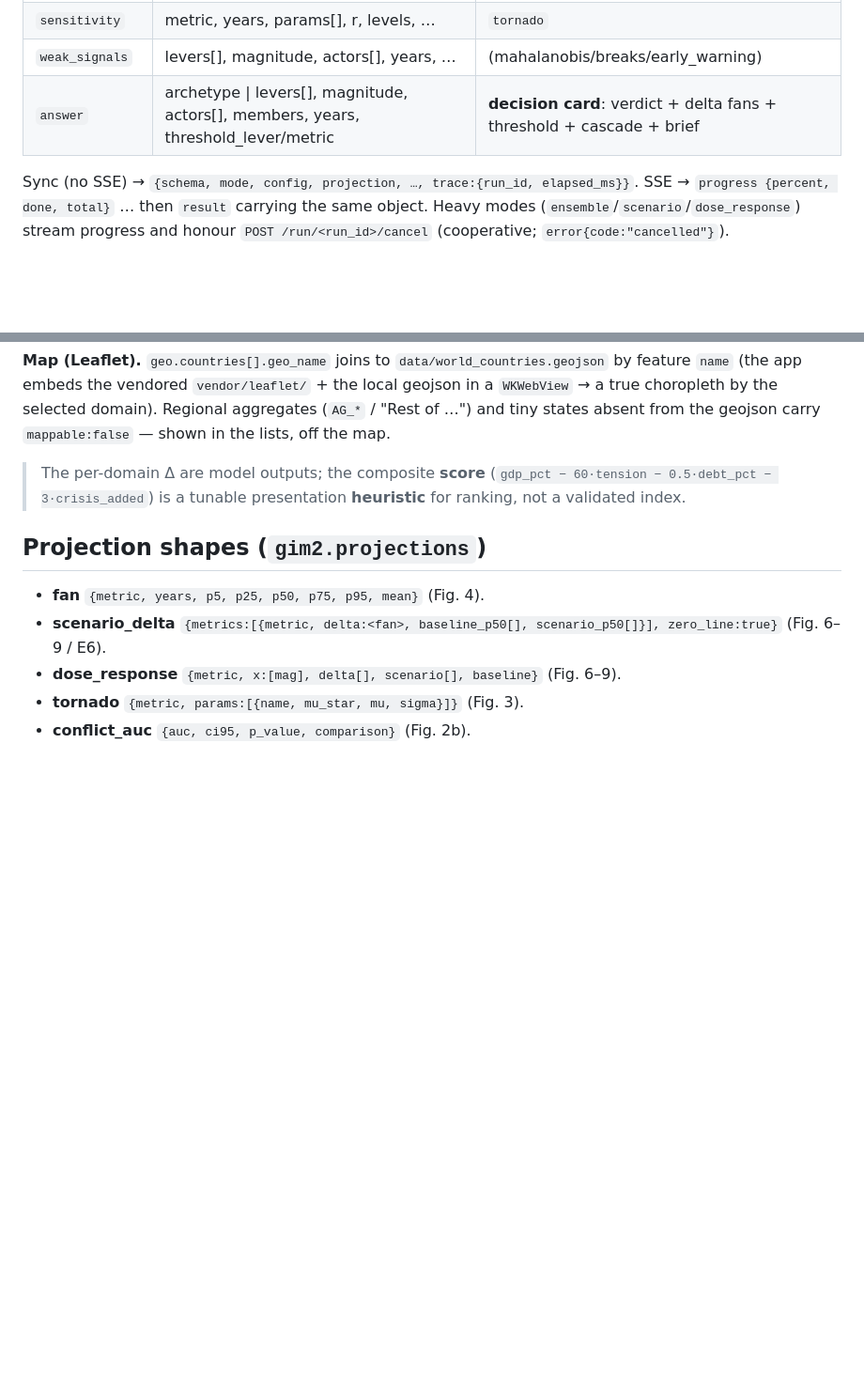
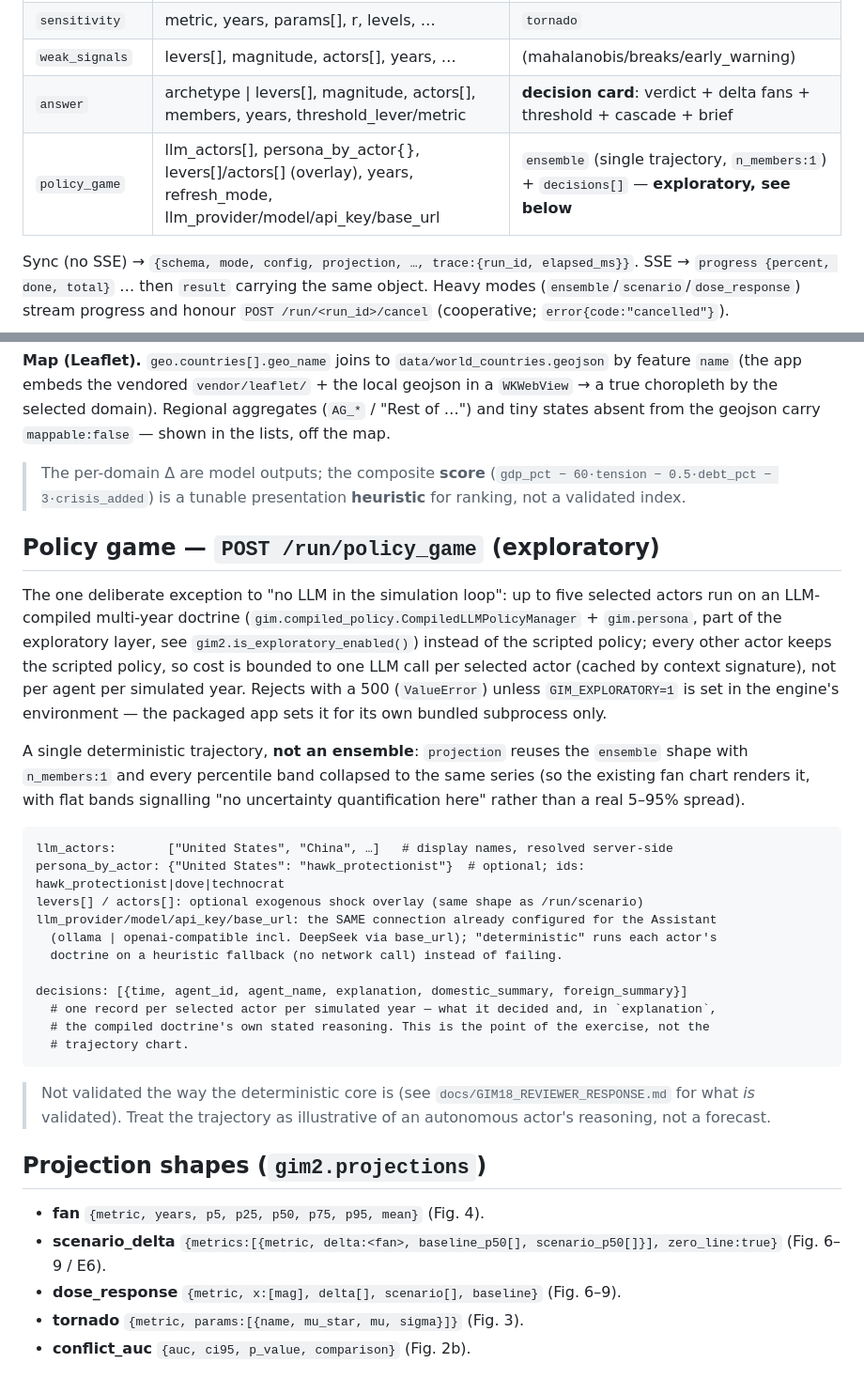
Before and after one commit to Theclimateguy/GIM, a Markdown page: gim2/docs/ENGINE_BRIDGE_CONTRACT_v2.md, 2 parts joined by grey strips. Shown at 94% size. Rendered like a GitHub page; blank space fills up the shorter version.

````diff
--- a/gim2/docs/ENGINE_BRIDGE_CONTRACT_v2.md
+++ b/gim2/docs/ENGINE_BRIDGE_CONTRACT_v2.md
@@ -22,6 +22,7 @@ modes only. Every endpoint emits the **same JSON the CLI prints** (parity).
 | `sensitivity` | metric, years, params[], r, levels, … | `tornado` |
 | `weak_signals` | levers[], magnitude, actors[], years, … | (mahalanobis/breaks/early_warning) |
 | `answer` | archetype \| levers[], magnitude, actors[], members, years, threshold_lever/metric | **decision card**: verdict + delta fans + threshold + cascade + brief |
+| `policy_game` | llm_actors[], persona_by_actor{}, levers[]/actors[] (overlay), years, refresh_mode, llm_provider/model/api_key/base_url | `ensemble` (single trajectory, `n_members:1`) + `decisions[]` — **exploratory, see below** |
 
 Sync (no SSE) → `{schema, mode, config, projection, …, trace:{run_id, elapsed_ms}}`.
 SSE → `progress {percent, done, total}` … then `result` carrying the same object.
@@ -69,6 +70,39 @@ in a `WKWebView` → a true choropleth by the selected domain). Regional aggrega
 > − 0.5·debt_pct − 3·crisis_added`) is a tunable presentation **heuristic** for
 > ranking, not a validated index.
 
+## Policy game — `POST /run/policy_game` (exploratory)
+
+The one deliberate exception to "no LLM in the simulation loop": up to five selected actors
+run on an LLM-compiled multi-year doctrine (`gim.compiled_policy.CompiledLLMPolicyManager` +
+`gim.persona`, part of the exploratory layer, see `gim2.is_exploratory_enabled()`) instead of
+the scripted policy; every other actor keeps the scripted policy, so cost is bounded to one
+LLM call per selected actor (cached by context signature), not per agent per simulated year.
+Rejects with a 500 (`ValueError`) unless `GIM_EXPLORATORY=1` is set in the engine's
+environment — the packaged app sets it for its own bundled subprocess only.
+
+A single deterministic trajectory, **not an ensemble**: `projection` reuses the `ensemble`
+shape with `n_members:1` and every percentile band collapsed to the same series (so the
+existing fan chart renders it, with flat bands signalling "no uncertainty quantification
+here" rather than a real 5–95% spread).
+
+```
+llm_actors:       ["United States", "China", …]   # display names, resolved server-side
+persona_by_actor: {"United States": "hawk_protectionist"}  # optional; ids: hawk_protectionist|dove|technocrat
+levers[] / actors[]: optional exogenous shock overlay (same shape as /run/scenario)
+llm_provider/model/api_key/base_url: the SAME connection already configured for the Assistant
+  (ollama | openai-compatible incl. DeepSeek via base_url); "deterministic" runs each actor's
+  doctrine on a heuristic fallback (no network call) instead of failing.
+
+decisions: [{time, agent_id, agent_name, explanation, domestic_summary, foreign_summary}]
+  # one record per selected actor per simulated year — what it decided and, in `explanation`,
+  # the compiled doctrine's own stated reasoning. This is the point of the exercise, not the
+  # trajectory chart.
+```
+
+> Not validated the way the deterministic core is (see `docs/GIM18_REVIEWER_RESPONSE.md` for
+> what *is* validated). Treat the trajectory as illustrative of an autonomous actor's reasoning,
+> not a forecast.
+
 ## Projection shapes (`gim2.projections`)
 
 * **fan** `{metric, years, p5, p25, p50, p75, p95, mean}` (Fig. 4).
````
Also changed, not shown: README.md (+23 -12 lines), gim2/README.md (+10 -0 lines), gim2/docs/screenshots/assistant.png, gim2/docs/screenshots/expert_mode.png, macapp/Resources/AppIcon.png, 12 other files.
